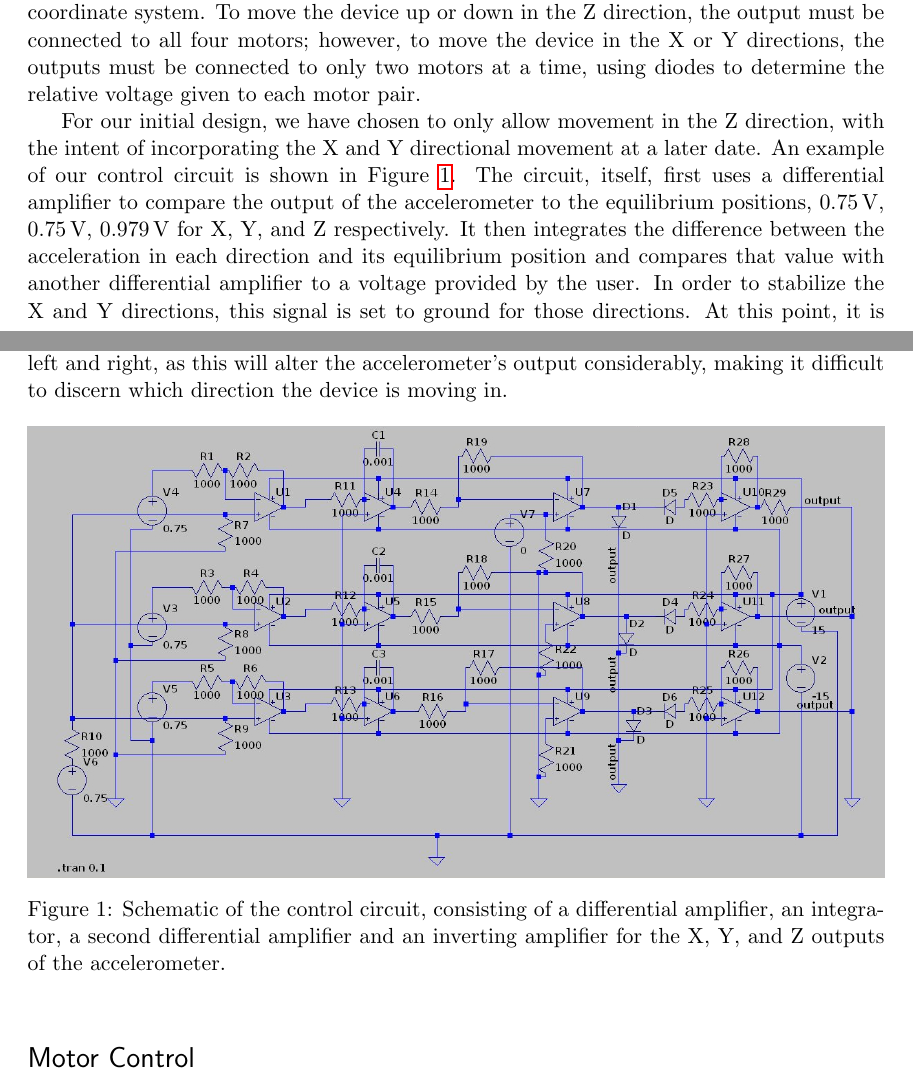
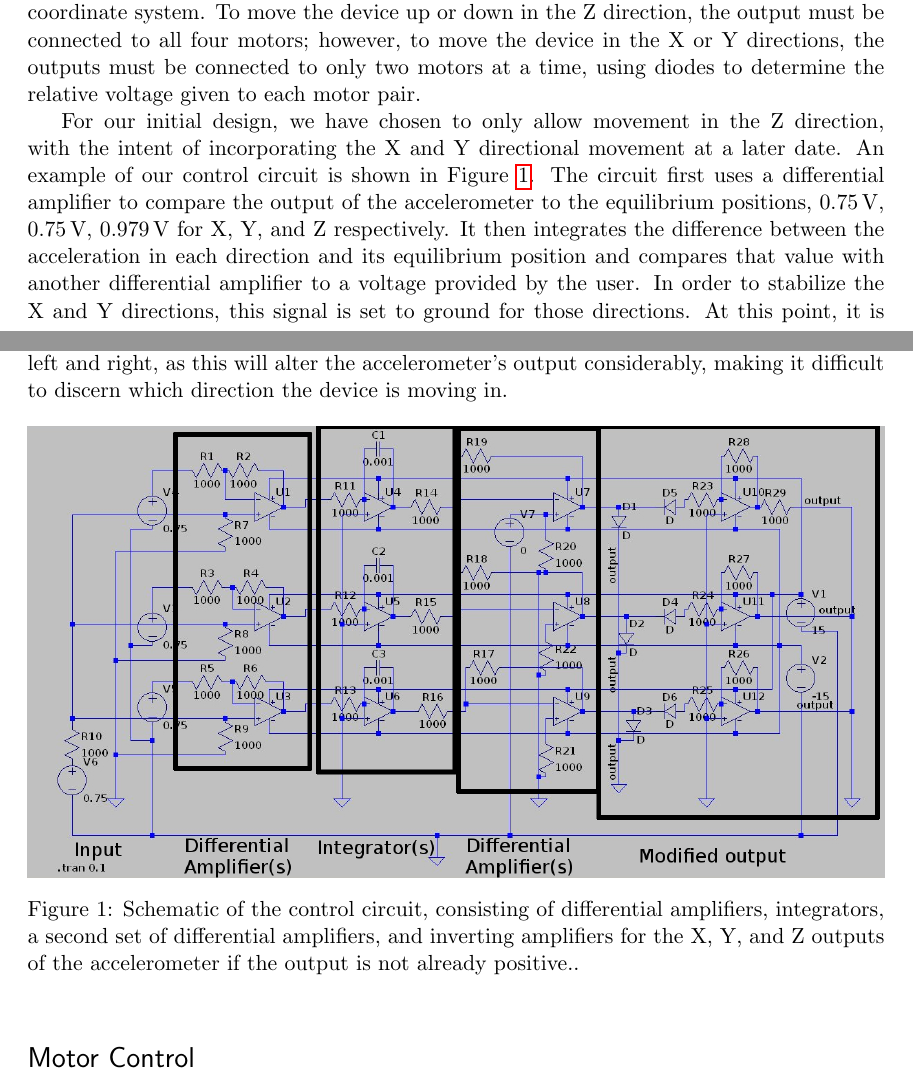
Before and after one commit to AnkurD/Analog-Report, a LaTeX document (Analog Electronics Final Project Report.tex, which reads CTRL.tex): two parts of pages 1 and 2 of 18, joined at a grey line, cut so that both start at the same text. Compiled offline with pdfLaTeX.

Commit message:
Adding some subtle modifications to the control circuit stuff...

```diff
--- a/CTRL.tex
+++ b/CTRL.tex
@@ -5,7 +5,7 @@ For this project we chose an accelerometer from Freescale Semi (FXLN8361QR1) whi
 
 The control circuit uses the output of our accelerometer to provide power to the motors with the intent of either stabilizing or moving our quadcopter. This means that the control circuit must have six outputs to move our device in a three-dimensional Cartesian coordinate system. To move the device up or down in the Z direction, the output must be connected to all four motors; however, to move the device in the X or Y directions, the outputs must be connected to only two motors at a time, using diodes to determine the relative voltage given to each motor pair.
 
-For our initial design, we have chosen to only allow movement in the Z direction, with the intent of incorporating the X and Y directional movement at a later date. An example of our control circuit is shown in Figure~\ref{fig:ctrl}. The circuit, itself, first uses a differential amplifier to compare the output of the accelerometer to the equilibrium positions, 0.75\,V, 0.75\,V, 0.979\,V for X, Y, and Z respectively. It then integrates the difference between the acceleration in each direction and its equilibrium position and compares that value with another differential amplifier to a voltage provided by the user. In order to stabilize the X and Y directions, this signal is set to ground for those directions. At this point, it is entirely possible that the signal is negative, so we split the signal with a pair of diodes and if the signal is negative, we send it through an inverting amplifier before going to the motor control circuit.
+For our initial design, we have chosen to only allow movement in the Z direction, with the intent of incorporating the X and Y directional movement at a later date. An example of our control circuit is shown in Figure~\ref{fig:ctrl}. The circuit first uses a differential amplifier to compare the output of the accelerometer to the equilibrium positions, 0.75\,V, 0.75\,V, 0.979\,V for X, Y, and Z respectively. It then integrates the difference between the acceleration in each direction and its equilibrium position and compares that value with another differential amplifier to a voltage provided by the user. In order to stabilize the X and Y directions, this signal is set to ground for those directions. At this point, it is entirely possible that the signal is negative, so we split the signal with a pair of diodes and if the signal is negative, we send it through an inverting amplifier before going to the motor control circuit.
 
 There are a few restrictions on this circuit. The output must be between 2.4 and 6 V for the motor control circuit and the op amps require negative voltage. The former will be require some testing after characterizing our motors (Appendix A). The latter can be solved by creating negative signal from a positive source with a switch. In addition to these two restrictions, we have assumed that the quadcopter does not tilt significantly while moving left and right, as this will alter the accelerometer's output considerably, making it difficult to discern which direction the device is moving in.
 
@@ -13,7 +13,7 @@ There are a few restrictions on this circuit. The output must be between 2.4 and
 
 \begin{figure}[h]
 	\centering
-	\includegraphics[width=\textwidth]{ctrl.jpg}
-	\caption{Schematic of the control circuit, consisting of a differential amplifier, an integrator, a second differential amplifier and an inverting amplifier for the X, Y, and Z outputs of the accelerometer.}
+	\includegraphics[width=\textwidth]{ctrl_mod.jpg}
+	\caption{Schematic of the control circuit, consisting of differential amplifiers, integrators, a second set of differential amplifiers, and inverting amplifiers for the X, Y, and Z outputs of the accelerometer if the output is not already positive..}
 	\label{fig:ctrl}
 \end{figure}
```
Also changed, not shown: ctrl_mod.jpg (added).
